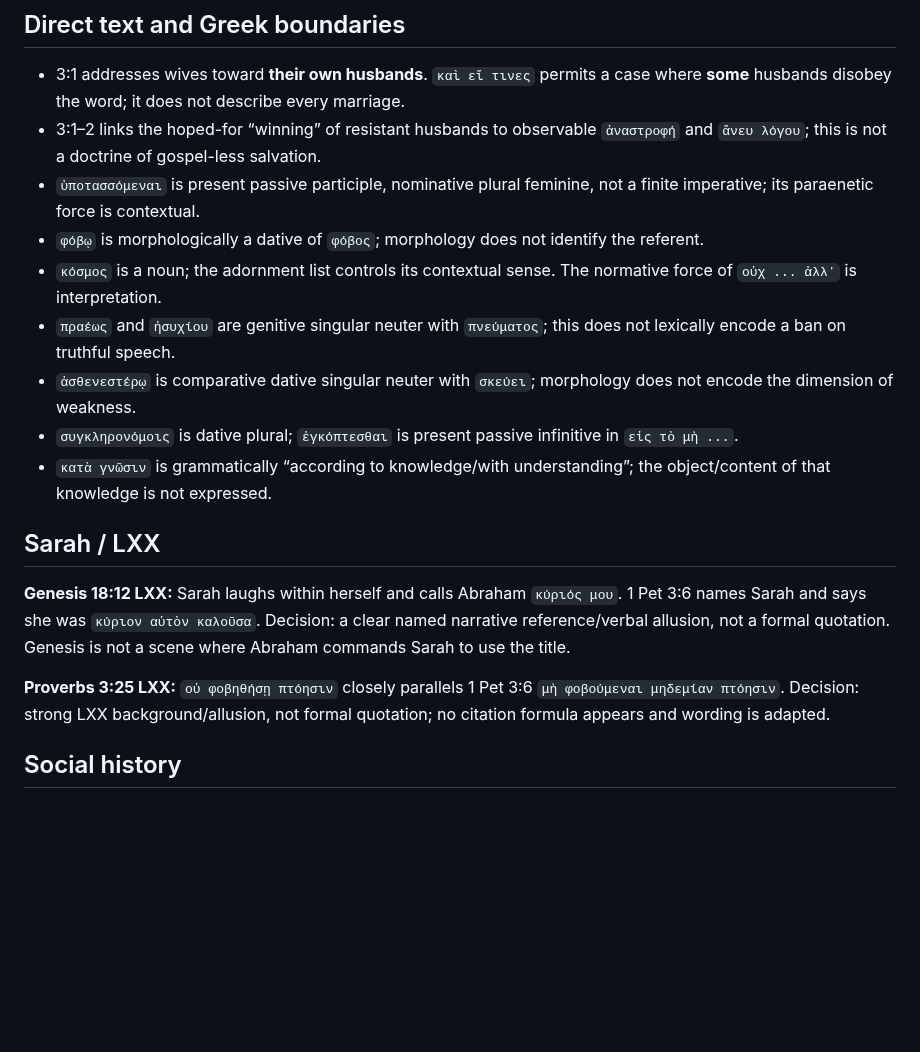
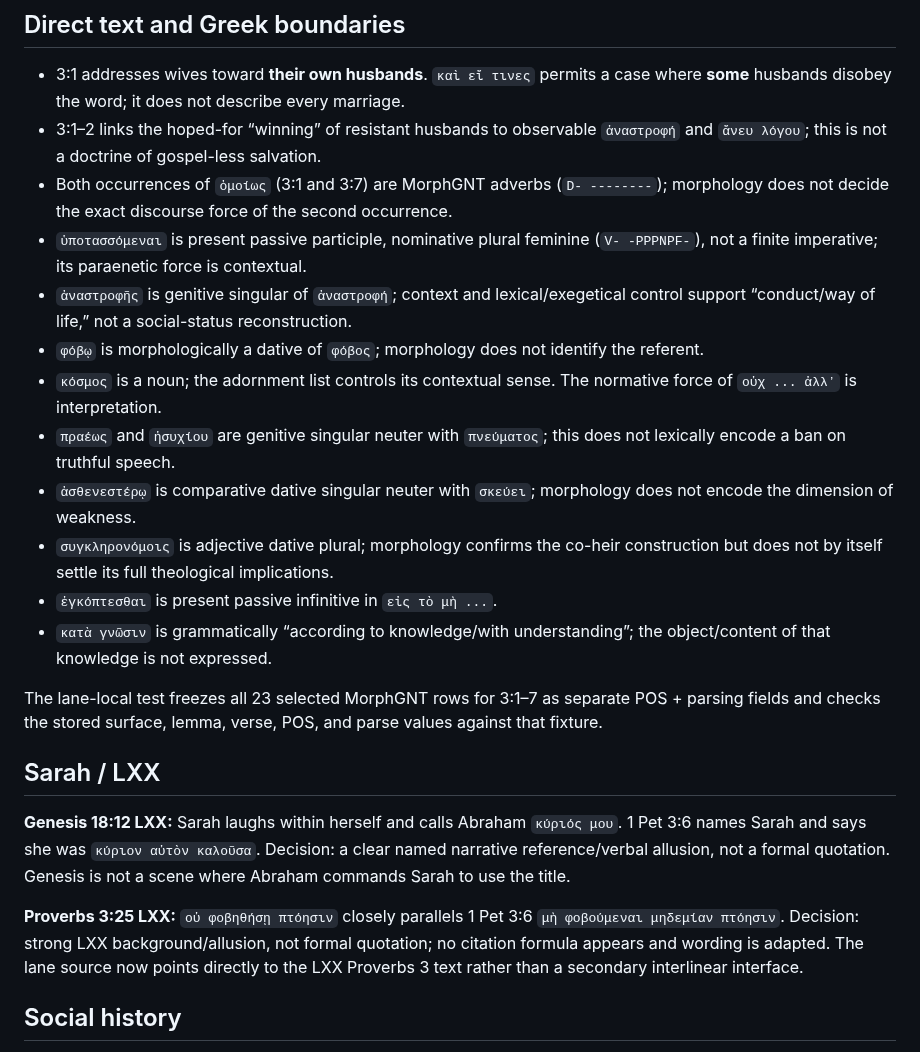
Before and after one commit to FedorMilovanov/bible-bot, a Markdown page: docs/CHAPTER3_1_7_RESEARCH_NOTES.md, the part around the change. Drawn GitHub-style; blank space fills up the shorter version.

Commit message:
Document complete Greek evidence boundaries

```diff
--- a/docs/CHAPTER3_1_7_RESEARCH_NOTES.md
+++ b/docs/CHAPTER3_1_7_RESEARCH_NOTES.md
@@ -10,19 +10,24 @@ Fail-closed evidence discipline from `CONTENT_SOURCE_POLICY.md` and the Research
 
 - 3:1 addresses wives toward **their own husbands**. `καὶ εἴ τινες` permits a case where **some** husbands disobey the word; it does not describe every marriage.
 - 3:1–2 links the hoped-for “winning” of resistant husbands to observable `ἀναστροφή` and `ἄνευ λόγου`; this is not a doctrine of gospel-less salvation.
-- `ὑποτασσόμεναι` is present passive participle, nominative plural feminine, not a finite imperative; its paraenetic force is contextual.
+- Both occurrences of `ὁμοίως` (3:1 and 3:7) are MorphGNT adverbs (`D- --------`); morphology does not decide the exact discourse force of the second occurrence.
+- `ὑποτασσόμεναι` is present passive participle, nominative plural feminine (`V- -PPPNPF-`), not a finite imperative; its paraenetic force is contextual.
+- `ἀναστροφῆς` is genitive singular of `ἀναστροφή`; context and lexical/exegetical control support “conduct/way of life,” not a social-status reconstruction.
 - `φόβῳ` is morphologically a dative of `φόβος`; morphology does not identify the referent.
 - `κόσμος` is a noun; the adornment list controls its contextual sense. The normative force of `οὐχ ... ἀλλʼ` is interpretation.
 - `πραέως` and `ἡσυχίου` are genitive singular neuter with `πνεύματος`; this does not lexically encode a ban on truthful speech.
 - `ἀσθενεστέρῳ` is comparative dative singular neuter with `σκεύει`; morphology does not encode the dimension of weakness.
-- `συγκληρονόμοις` is dative plural; `ἐγκόπτεσθαι` is present passive infinitive in `εἰς τὸ μὴ ...`.
+- `συγκληρονόμοις` is adjective dative plural; morphology confirms the co-heir construction but does not by itself settle its full theological implications.
+- `ἐγκόπτεσθαι` is present passive infinitive in `εἰς τὸ μὴ ...`.
 - `κατὰ γνῶσιν` is grammatically “according to knowledge/with understanding”; the object/content of that knowledge is not expressed.
+
+The lane-local test freezes all 23 selected MorphGNT rows for 3:1–7 as separate POS + parsing fields and checks the stored surface, lemma, verse, POS, and parse values against that fixture.
 
 ## Sarah / LXX
 
 **Genesis 18:12 LXX:** Sarah laughs within herself and calls Abraham `κύριός μου`. 1 Pet 3:6 names Sarah and says she was `κύριον αὐτὸν καλοῦσα`. Decision: a clear named narrative reference/verbal allusion, not a formal quotation. Genesis is not a scene where Abraham commands Sarah to use the title.
 
-**Proverbs 3:25 LXX:** `οὐ φοβηθήσῃ πτόησιν` closely parallels 1 Pet 3:6 `μὴ φοβούμεναι μηδεμίαν πτόησιν`. Decision: strong LXX background/allusion, not formal quotation; no citation formula appears and wording is adapted.
+**Proverbs 3:25 LXX:** `οὐ φοβηθήσῃ πτόησιν` closely parallels 1 Pet 3:6 `μὴ φοβούμεναι μηδεμίαν πτόησιν`. Decision: strong LXX background/allusion, not formal quotation; no citation formula appears and wording is adapted. The lane source now points directly to the LXX Proverbs 3 text rather than a secondary interlinear interface.
 
 ## Social history
 
```
